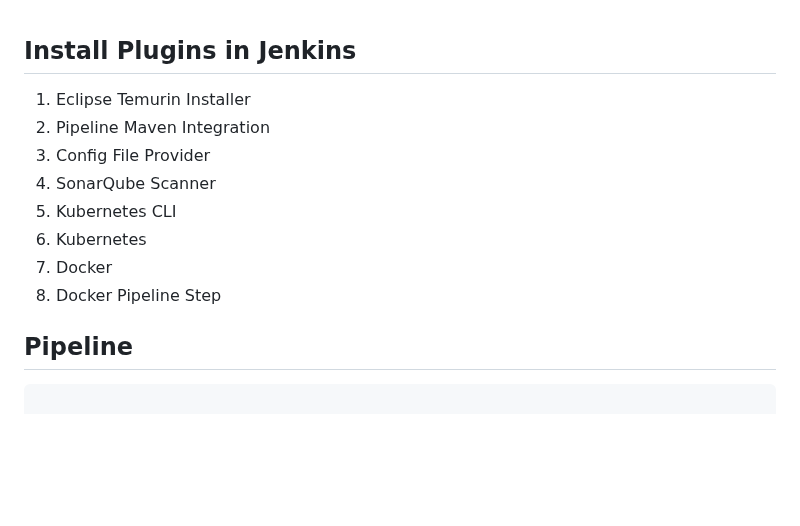
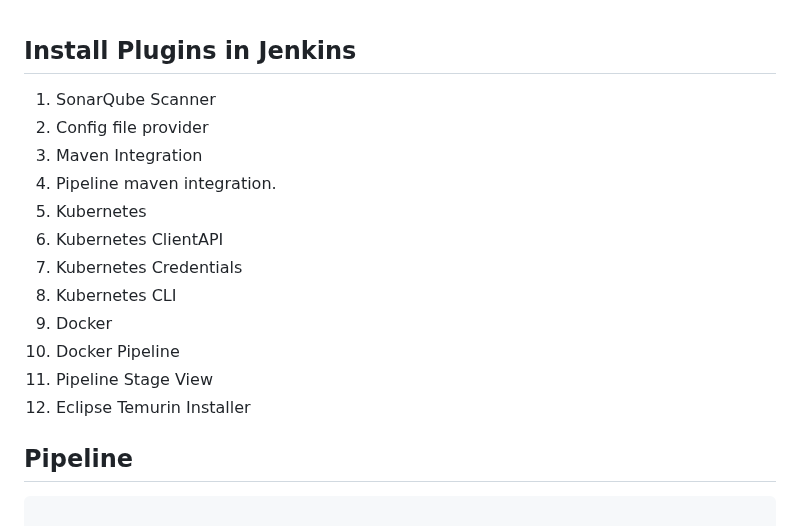
Before and after one commit to ritvikraj-cse/DevOps_Projects, a Markdown page: Boardgamepipeline_s/PHASE-3/CICD.md, the part around the change. GitHub-like rendering; blank space fills up the shorter version.

```diff
--- a/Boardgamepipeline_s/PHASE-3/CICD.md
+++ b/Boardgamepipeline_s/PHASE-3/CICD.md
@@ -1,13 +1,17 @@
 ## Install Plugins in Jenkins
 
-1. Eclipse Temurin Installer
-2. Pipeline Maven Integration
-3. Config File Provider
-4. SonarQube Scanner
-5. Kubernetes CLI
-6. Kubernetes
-7. Docker
-8. Docker Pipeline Step
+1. SonarQube Scanner
+2. Config file provider
+3. Maven Integration
+4. Pipeline maven integration.
+5. Kubernetes
+6. Kubernetes ClientAPI
+7. Kubernetes Credentials
+8. Kubernetes CLI
+9. Docker
+10. Docker Pipeline
+11. Pipeline Stage View
+12. Eclipse Temurin Installer
 
 ## Pipeline
 
```
